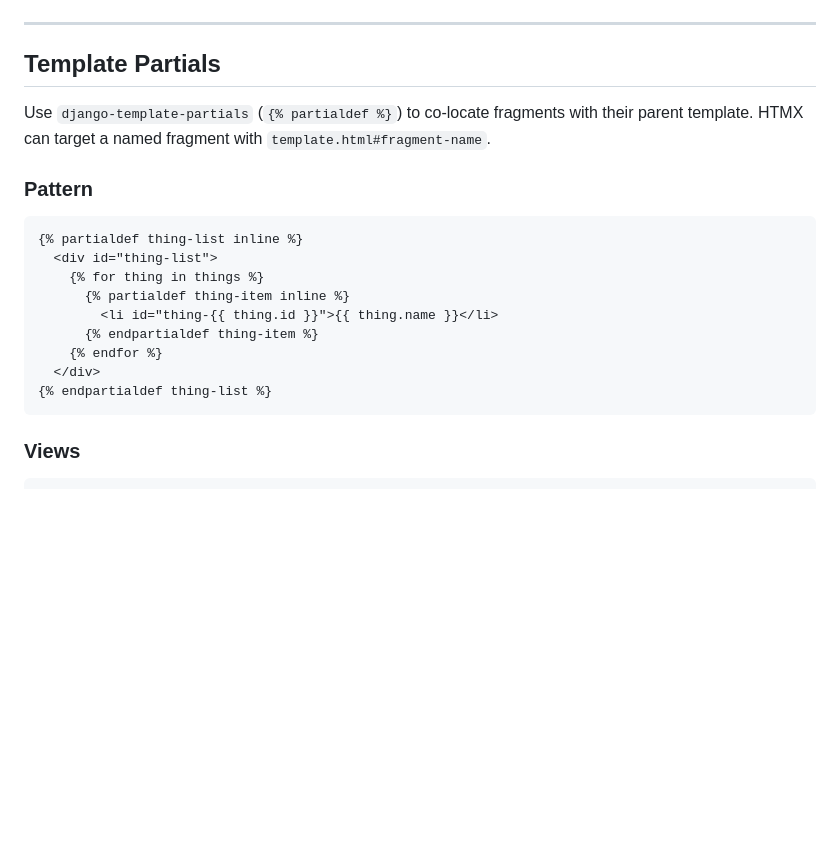
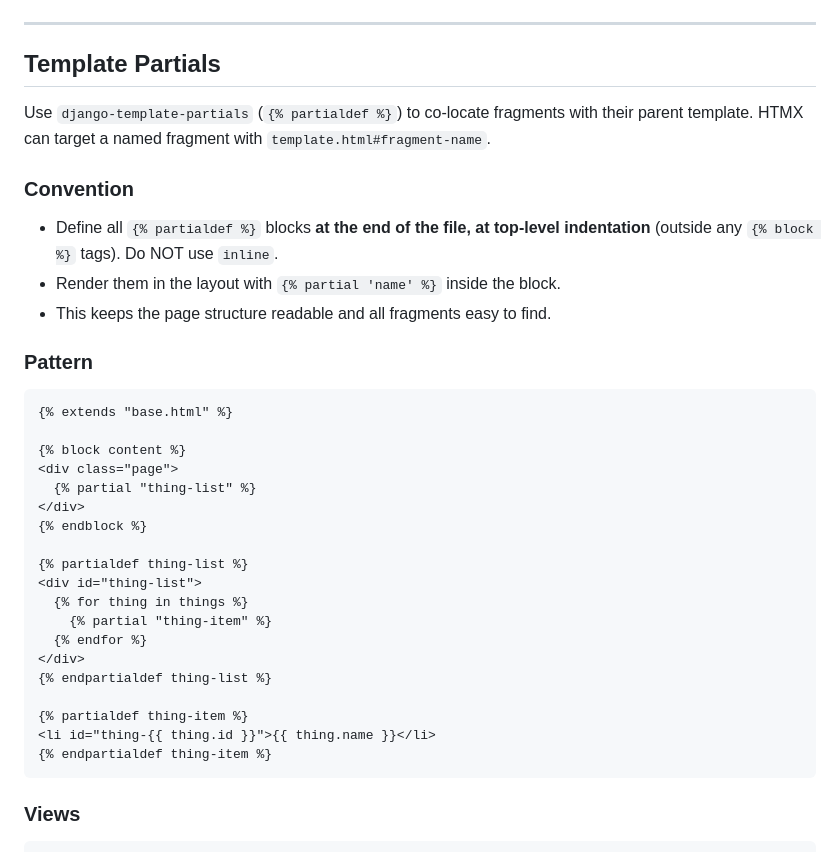
Before and after one commit to mulleady1/getbudgeter.com, a Markdown page: CLAUDE.md, the part around one of its changes. Rendered like a GitHub page; blank space fills up the shorter version.

````diff
--- a/CLAUDE.md
+++ b/CLAUDE.md
@@ -194,17 +239,33 @@ Use surrealjs for any client-side DOM work that doesn't need a server round-trip
 Use `django-template-partials` (`{% partialdef %}`) to co-locate fragments with their parent
 template. HTMX can target a named fragment with `template.html#fragment-name`.
 
+### Convention
+- Define all `{% partialdef %}` blocks **at the end of the file, at top-level indentation** (outside
+  any `{% block %}` tags). Do NOT use `inline`.
+- Render them in the layout with `{% partial 'name' %}` inside the block.
+- This keeps the page structure readable and all fragments easy to find.
+
 ### Pattern
 ```html
-{% partialdef thing-list inline %}
-  <div id="thing-list">
-    {% for thing in things %}
-      {% partialdef thing-item inline %}
-        <li id="thing-{{ thing.id }}">{{ thing.name }}</li>
-      {% endpartialdef thing-item %}
-    {% endfor %}
-  </div>
+{% extends "base.html" %}
+
+{% block content %}
+<div class="page">
+  {% partial "thing-list" %}
+</div>
+{% endblock %}
+
+{% partialdef thing-list %}
+<div id="thing-list">
+  {% for thing in things %}
+    {% partial "thing-item" %}
+  {% endfor %}
+</div>
 {% endpartialdef thing-list %}
+
+{% partialdef thing-item %}
+<li id="thing-{{ thing.id }}">{{ thing.name }}</li>
+{% endpartialdef thing-item %}
 ```
 
 ### Views
````
Also changed, not shown: other parts of CLAUDE.md (+59 -12 lines).
